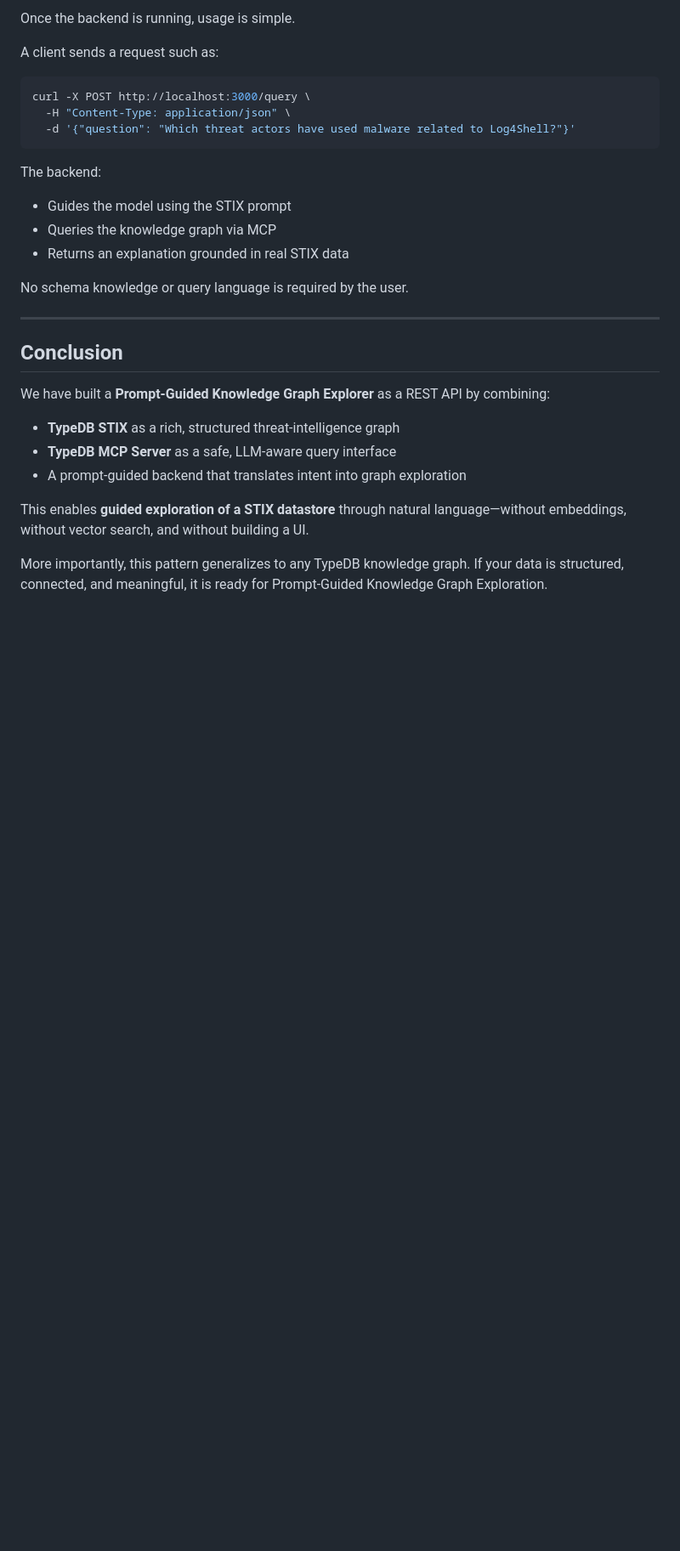
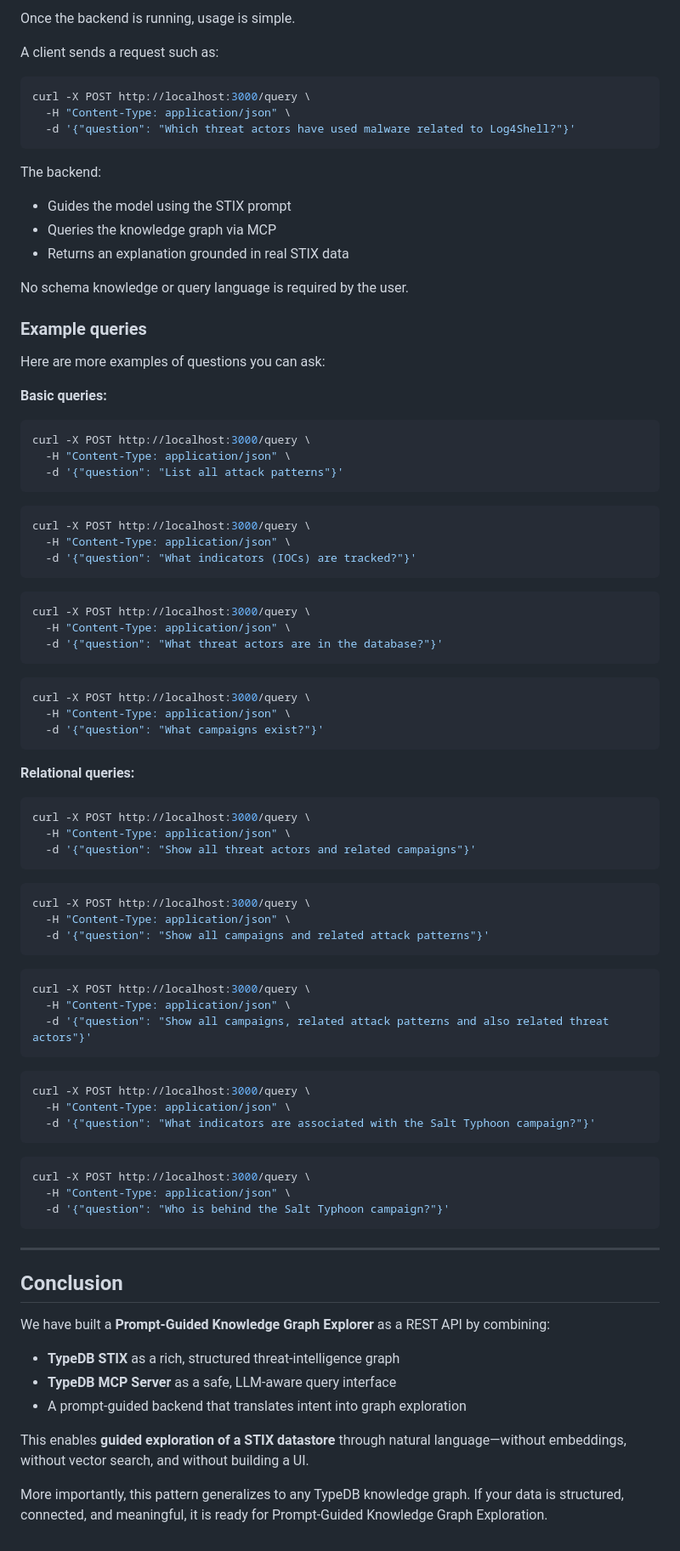
Before and after one commit to lolski/typedb-cti-stix-explorer, a Markdown page: tutorial.md, the part around the change. Shown at 85% size. Drawn GitHub-style; blank space fills up the shorter version.

Commit message:
Tweak the tutorial

````diff
--- a/tutorial.md
+++ b/tutorial.md
@@ -313,6 +313,66 @@ The backend:
 
 No schema knowledge or query language is required by the user.
 
+### Example queries
+
+Here are more examples of questions you can ask:
+
+**Basic queries:**
+```bash
+curl -X POST http://localhost:3000/query \
+  -H "Content-Type: application/json" \
+  -d '{"question": "List all attack patterns"}'
+```
+
+```bash
+curl -X POST http://localhost:3000/query \
+  -H "Content-Type: application/json" \
+  -d '{"question": "What indicators (IOCs) are tracked?"}'
+```
+
+```bash
+curl -X POST http://localhost:3000/query \
+  -H "Content-Type: application/json" \
+  -d '{"question": "What threat actors are in the database?"}'
+```
+
+```bash
+curl -X POST http://localhost:3000/query \
+  -H "Content-Type: application/json" \
+  -d '{"question": "What campaigns exist?"}'
+```
+
+**Relational queries:**
+```bash
+curl -X POST http://localhost:3000/query \
+  -H "Content-Type: application/json" \
+  -d '{"question": "Show all threat actors and related campaigns"}'
+```
+
+```bash
+curl -X POST http://localhost:3000/query \
+  -H "Content-Type: application/json" \
+  -d '{"question": "Show all campaigns and related attack patterns"}'
+```
+
+```bash
+curl -X POST http://localhost:3000/query \
+  -H "Content-Type: application/json" \
+  -d '{"question": "Show all campaigns, related attack patterns and also related threat actors"}'
+```
+
+```bash
+curl -X POST http://localhost:3000/query \
+  -H "Content-Type: application/json" \
+  -d '{"question": "What indicators are associated with the Salt Typhoon campaign?"}'
+```
+
+```bash
+curl -X POST http://localhost:3000/query \
+  -H "Content-Type: application/json" \
+  -d '{"question": "Who is behind the Salt Typhoon campaign?"}'
+```
+
 ---
 
 ## Conclusion
````
